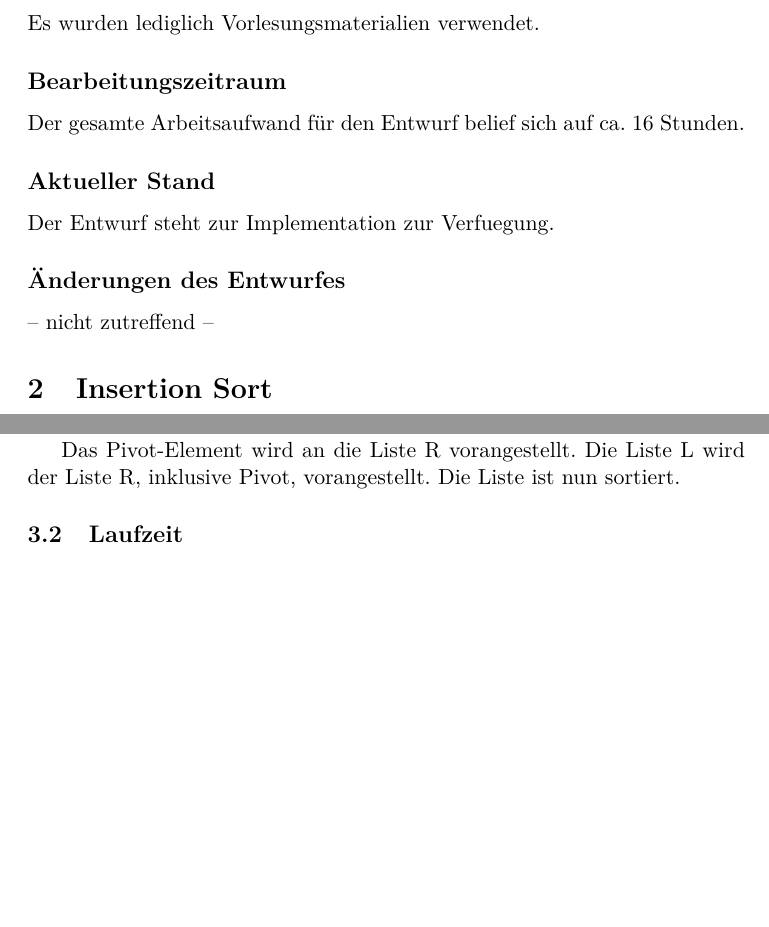
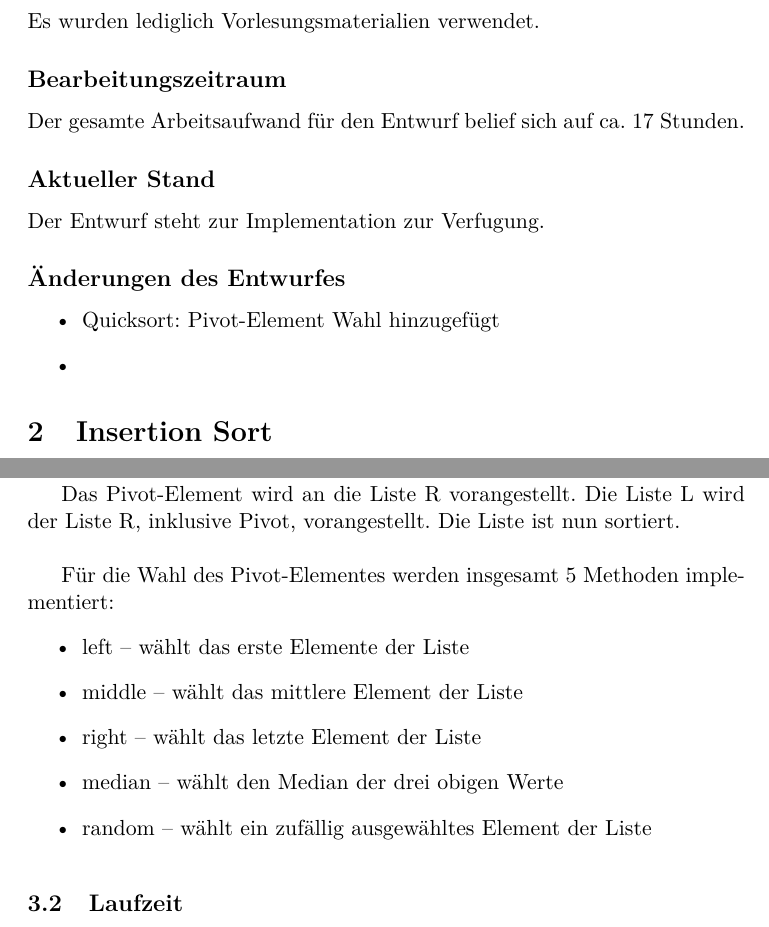
Before and after one commit to hugoppp-uni/Algorithmen-und-Datenstrukturen, a LaTeX document (doc/aufg2/entwurf/Aufgabe2.tex): two parts of pages 2 and 4 of 9, joined at a grey line, cut so that both start at the same text, the shorter picture padded with empty space. Compiled offline with pdfLaTeX.

Commit message:
Add Pivot Auswahl

```diff
--- a/doc/aufg2/entwurf/Aufgabe2.tex
+++ b/doc/aufg2/entwurf/Aufgabe2.tex
@@ -38,16 +38,19 @@
     %! suppress = MissingLabel
 
     \subsection*{Bearbeitungszeitraum}
-    Der gesamte Arbeitsaufwand für den Entwurf belief sich auf ca. 16 Stunden.
+    Der gesamte Arbeitsaufwand für den Entwurf belief sich auf ca. 17 Stunden.
 
     %! suppress = MissingLabel
 
     \subsection*{Aktueller Stand}
     %! suppress = MissingLabel
-    Der Entwurf steht zur Implementation zur Verfuegung.
+    Der Entwurf steht zur Implementation zur Verfugung.
 
     \subsection*{Änderungen des Entwurfes}
-    -- nicht zutreffend --
+    \begin{itemize}
+        \item Quicksort: Pivot-Element Wahl hinzugefügt
+        \item
+    \end{itemize}
 
 
     \section{Insertion Sort}\label{sec:insertion-sort}
@@ -113,7 +115,16 @@
 
     Das Pivot-Element wird an die Liste R vorangestellt.
     Die Liste L wird der Liste R, inklusive Pivot, vorangestellt.
-    Die Liste ist nun sortiert.
+    Die Liste ist nun sortiert.\\
+
+    Für die Wahl des Pivot-Elementes werden insgesamt 5 Methoden implementiert:
+    \begin{itemize}
+        \item left -- wählt das erste Elemente der Liste
+        \item middle -- wählt das mittlere Element der Liste
+        \item right -- wählt das letzte Element der Liste
+        \item median -- wählt den Median der drei obigen Werte
+        \item random -- wählt ein zufällig ausgewähltes Element der Liste
+    \end{itemize}
 
     \begin{figure}[hbt]
         \caption{Quicksort}
```
Also changed, not shown: doc/aufg2/entwurf/Aufgabe2.tex (8 more changed lines).
